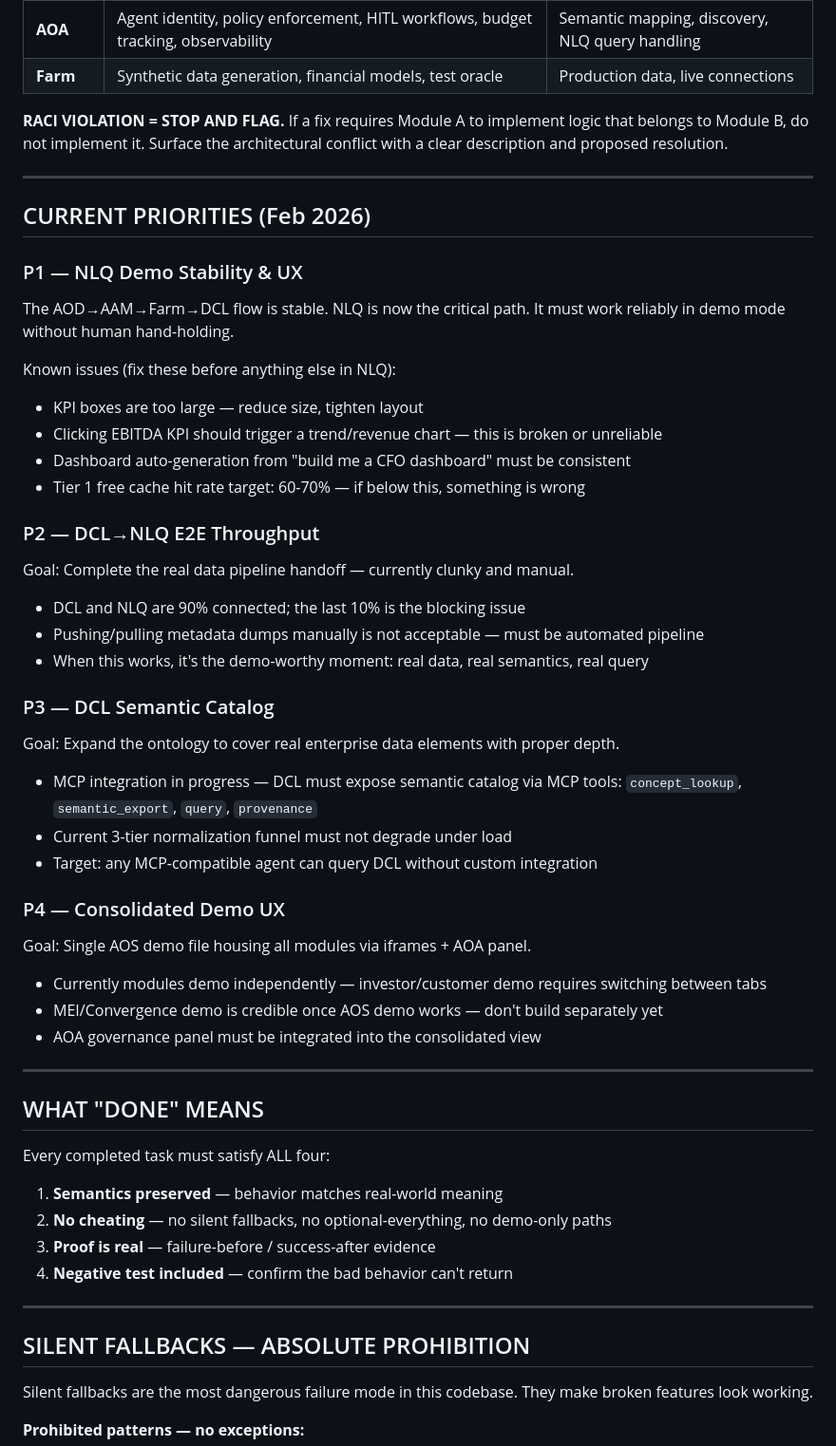
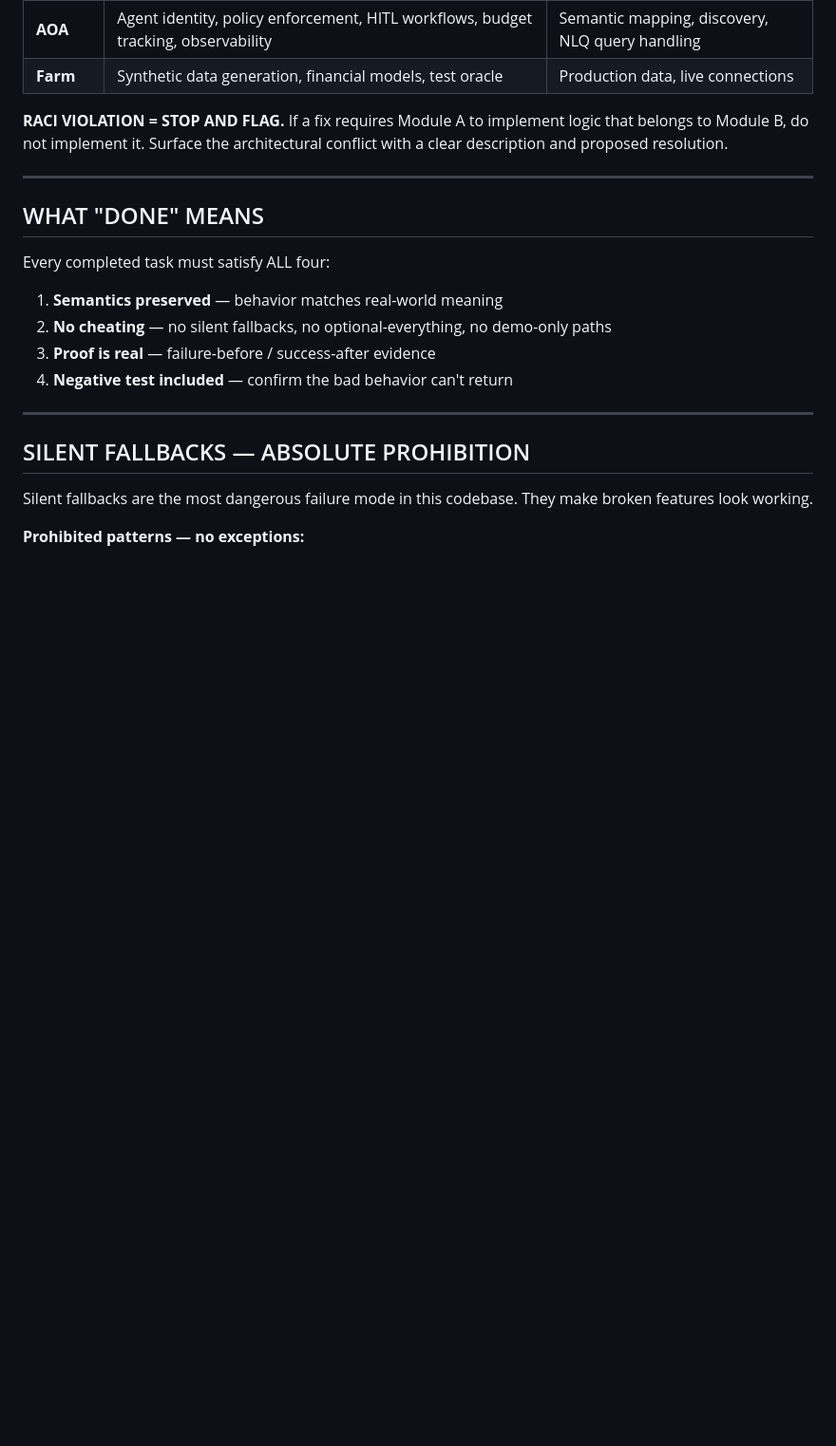
Before and after one commit to ilyacantor/Farmv2, a Markdown page: CLAUDE.md, the part around one of its changes. Shown at 95% size. Rendered like a GitHub page; blank space fills up the shorter version.

Commit message:
docs(farm): update agent constitution to v4.0
Co-Authored-By: Claude Opus 4.6 <noreply@anthropic.com>

```diff
--- a/CLAUDE.md
+++ b/CLAUDE.md
@@ -31,37 +31,6 @@ AutonomOS is an AI-native enterprise operating system that sits on top of existi
 | **Farm** | Synthetic data generation, financial models, test oracle | Production data, live connections |
 
 **RACI VIOLATION = STOP AND FLAG.** If a fix requires Module A to implement logic that belongs to Module B, do not implement it. Surface the architectural conflict with a clear description and proposed resolution.
-
----
-
-## CURRENT PRIORITIES (Feb 2026)
-
-### P1 — NLQ Demo Stability & UX
-The AOD→AAM→Farm→DCL flow is stable. NLQ is now the critical path. It must work reliably in demo mode without human hand-holding.
-
-Known issues (fix these before anything else in NLQ):
-- KPI boxes are too large — reduce size, tighten layout
-- Clicking EBITDA KPI should trigger a trend/revenue chart — this is broken or unreliable
-- Dashboard auto-generation from "build me a CFO dashboard" must be consistent
-- Tier 1 free cache hit rate target: 60-70% — if below this, something is wrong
-
-### P2 — DCL→NLQ E2E Throughput
-Goal: Complete the real data pipeline handoff — currently clunky and manual.
-- DCL and NLQ are 90% connected; the last 10% is the blocking issue
-- Pushing/pulling metadata dumps manually is not acceptable — must be automated pipeline
-- When this works, it's the demo-worthy moment: real data, real semantics, real query
-
-### P3 — DCL Semantic Catalog
-Goal: Expand the ontology to cover real enterprise data elements with proper depth.
-- MCP integration in progress — DCL must expose semantic catalog via MCP tools: `concept_lookup`, `semantic_export`, `query`, `provenance`
-- Current 3-tier normalization funnel must not degrade under load
-- Target: any MCP-compatible agent can query DCL without custom integration
-
-### P4 — Consolidated Demo UX
-Goal: Single AOS demo file housing all modules via iframes + AOA panel.
-- Currently modules demo independently — investor/customer demo requires switching between tabs
-- MEI/Convergence demo is credible once AOS demo works — don't build separately yet
-- AOA governance panel must be integrated into the consolidated view
 
 ---
 
```
Also changed, not shown: other parts of CLAUDE.md (+0 -8 lines).
